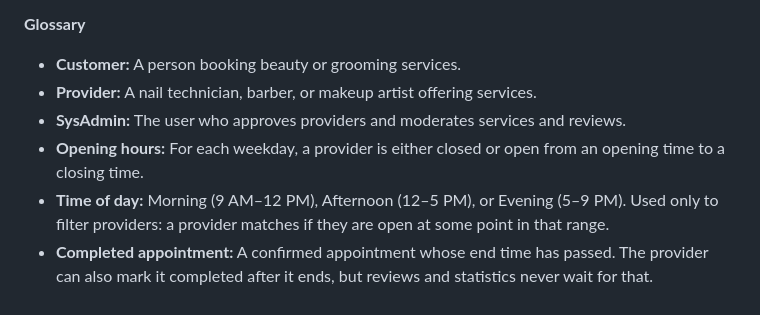
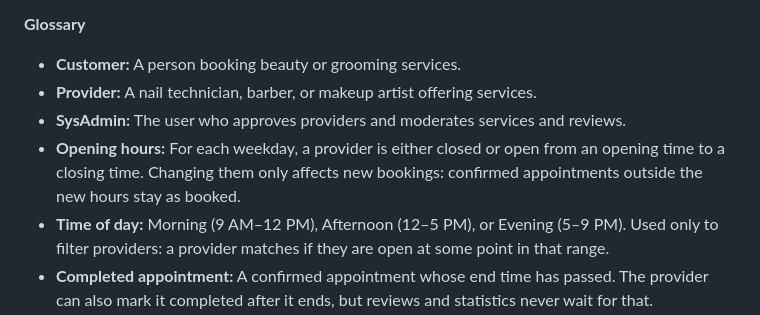
Before and after one commit to Marko-Ratkovic/f26-team17, a Markdown page: docs/GlowUpSRS.md, the part around the change. GitHub-like rendering.

Commit message:
SRS: changing opening hours keeps confirmed appointments

```diff
--- a/docs/GlowUpSRS.md
+++ b/docs/GlowUpSRS.md
@@ -13,7 +13,7 @@
 - **Customer:** A person booking beauty or grooming services.
 - **Provider:** A nail technician, barber, or makeup artist offering services.
 - **SysAdmin:** The user who approves providers and moderates services and reviews.
-- **Opening hours:** For each weekday, a provider is either closed or open from an opening time to a closing time.
+- **Opening hours:** For each weekday, a provider is either closed or open from an opening time to a closing time. Changing them only affects new bookings: confirmed appointments outside the new hours stay as booked.
 - **Time of day:** Morning (9 AM–12 PM), Afternoon (12–5 PM), or Evening (5–9 PM). Used only to filter providers: a provider matches if they are open at some point in that range.
 - **Completed appointment:** A confirmed appointment whose end time has passed. The provider can also mark it completed after it ends, but reviews and statistics never wait for that.
 - **Expired request:** A request the provider did not answer before its start time. It can no longer be confirmed.
```
